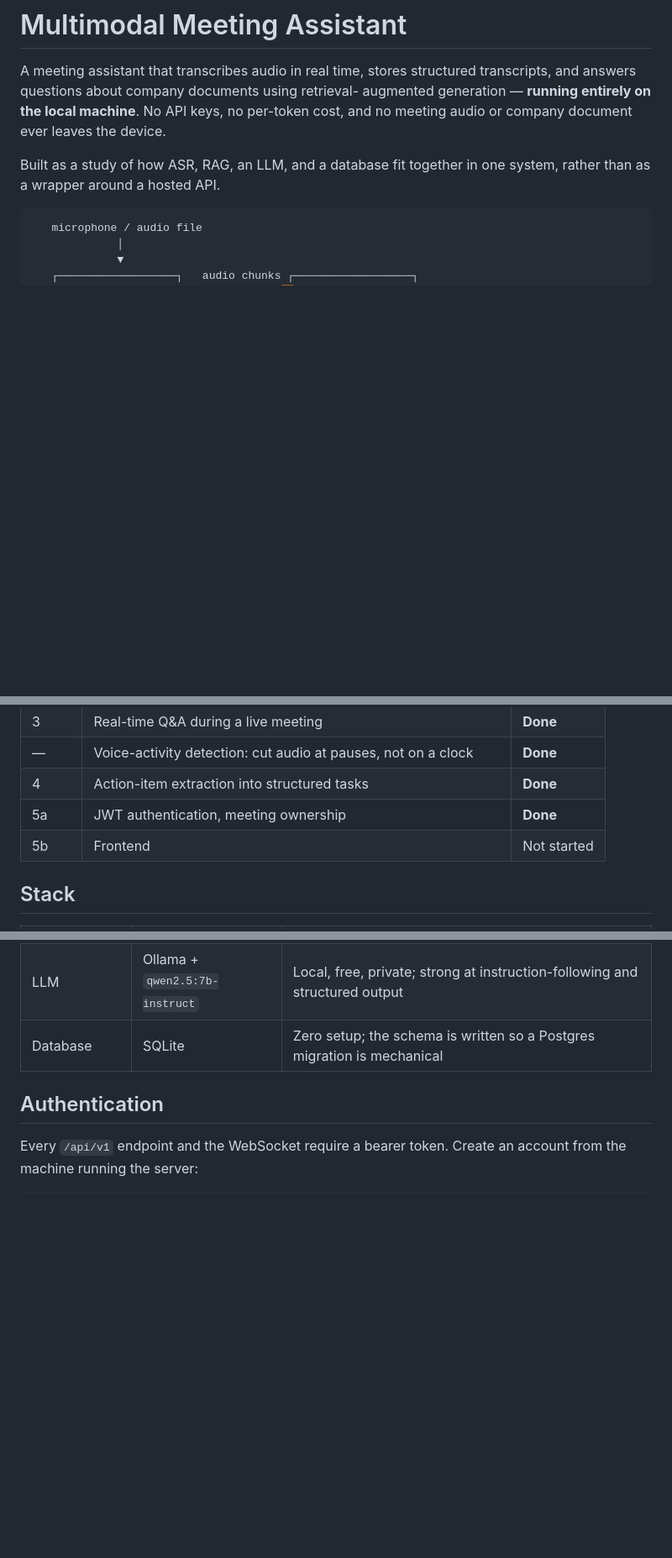
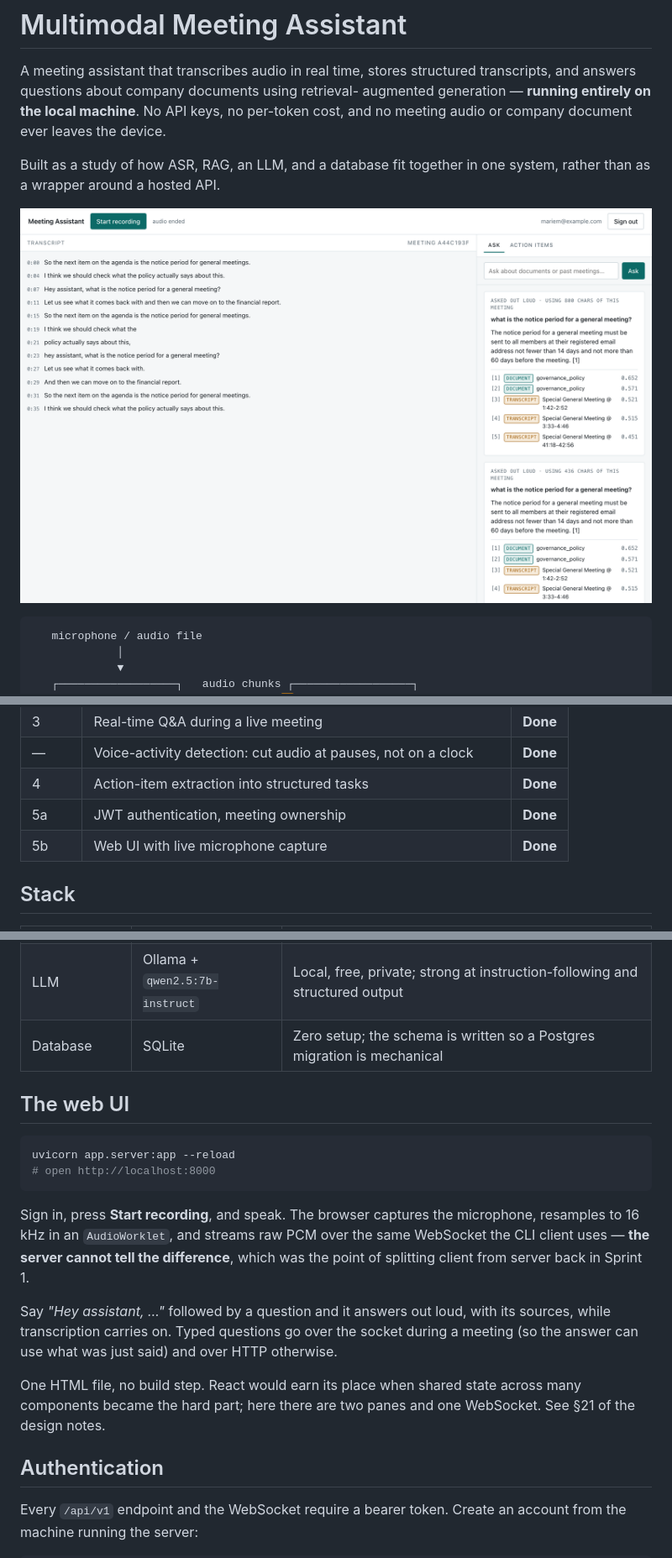
Before and after one commit to TCVHN5Vn/meeting-assistant, a Markdown page: README.md, 3 parts joined by grey strips. Shown: that part at 84% size. Rendered like a GitHub page; pictures changed too: docs/img/ui-light.png (added); blank space fills up the shorter version.

````diff
--- a/README.md
+++ b/README.md
@@ -8,6 +8,8 @@ leaves the device.
 
 Built as a study of how ASR, RAG, an LLM, and a database fit together in one
 system, rather than as a wrapper around a hosted API.
+
+![The web UI](docs/img/ui-light.png)
 
 ```
    microphone / audio file
@@ -73,7 +75,7 @@ can seek to: `Special General Meeting @ 33:46-35:05`.
 | — | Voice-activity detection: cut audio at pauses, not on a clock | **Done** |
 | 4 | Action-item extraction into structured tasks | **Done** |
 | 5a | JWT authentication, meeting ownership | **Done** |
-| 5b | Frontend | Not started |
+| 5b | Web UI with live microphone capture | **Done** |
 
 ## Stack
 
@@ -86,6 +88,28 @@ can seek to: `Special General Meeting @ 33:46-35:05`.
 | Vector search | FAISS `IndexFlatIP` | Exact search, no approximation error at this corpus size |
 | LLM | Ollama + `qwen2.5:7b-instruct` | Local, free, private; strong at instruction-following and structured output |
 | Database | SQLite | Zero setup; the schema is written so a Postgres migration is mechanical |
+
+## The web UI
+
+```bash
+uvicorn app.server:app --reload
+# open http://localhost:8000
+```
+
+Sign in, press **Start recording**, and speak. The browser captures the
+microphone, resamples to 16 kHz in an `AudioWorklet`, and streams raw PCM
+over the same WebSocket the CLI client uses — **the server cannot tell the
+difference**, which was the point of splitting client from server back in
+Sprint 1.
+
+Say *"Hey assistant, …"* followed by a question and it answers out loud,
+with its sources, while transcription carries on. Typed questions go over
+the socket during a meeting (so the answer can use what was just said) and
+over HTTP otherwise.
+
+One HTML file, no build step. React would earn its place when shared state
+across many components became the hard part; here there are two panes and
+one WebSocket. See §21 of the design notes.
 
 ## Authentication
 
````
Also changed, not shown: other parts of README.md (+1 -0 lines), docs/design-notes.md (+85 -3 lines), docs/img/ui-dark.png (added), 2 other files.
